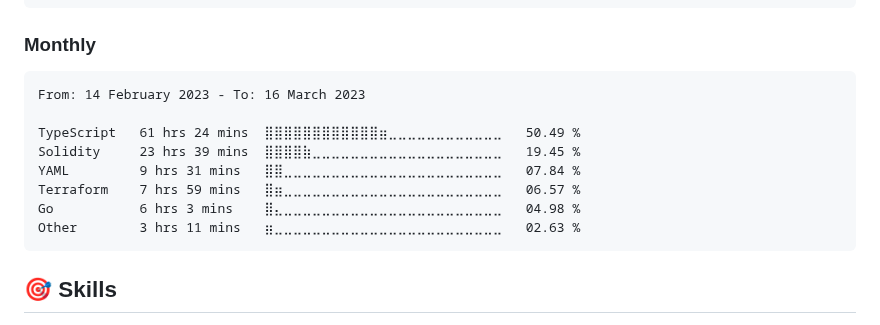
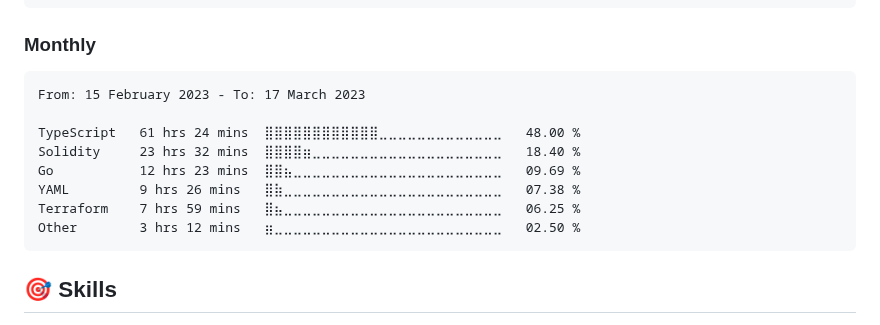
Before and after one commit to dewkul/dewkul, a Markdown page: README.md, the part around the change. GitHub-like rendering.

Commit message:
ci(wakatime): update monthly stat

````diff
--- a/README.md
+++ b/README.md
@@ -29,14 +29,14 @@ Markdown     46 mins         ⣷⣀⣀⣀⣀⣀⣀⣀⣀⣀⣀⣀⣀⣀⣀⣀⣀
 <!--START_SECTION:wakamonth-->
 
 ```text
-From: 14 February 2023 - To: 16 March 2023
+From: 15 February 2023 - To: 17 March 2023
 
-TypeScript   61 hrs 24 mins  ⣿⣿⣿⣿⣿⣿⣿⣿⣿⣿⣿⣿⣶⣀⣀⣀⣀⣀⣀⣀⣀⣀⣀⣀⣀   50.49 %
-Solidity     23 hrs 39 mins  ⣿⣿⣿⣿⣷⣀⣀⣀⣀⣀⣀⣀⣀⣀⣀⣀⣀⣀⣀⣀⣀⣀⣀⣀⣀   19.45 %
-YAML         9 hrs 31 mins   ⣿⣿⣀⣀⣀⣀⣀⣀⣀⣀⣀⣀⣀⣀⣀⣀⣀⣀⣀⣀⣀⣀⣀⣀⣀   07.84 %
-Terraform    7 hrs 59 mins   ⣿⣶⣀⣀⣀⣀⣀⣀⣀⣀⣀⣀⣀⣀⣀⣀⣀⣀⣀⣀⣀⣀⣀⣀⣀   06.57 %
-Go           6 hrs 3 mins    ⣿⣄⣀⣀⣀⣀⣀⣀⣀⣀⣀⣀⣀⣀⣀⣀⣀⣀⣀⣀⣀⣀⣀⣀⣀   04.98 %
-Other        3 hrs 11 mins   ⣶⣀⣀⣀⣀⣀⣀⣀⣀⣀⣀⣀⣀⣀⣀⣀⣀⣀⣀⣀⣀⣀⣀⣀⣀   02.63 %
+TypeScript   61 hrs 24 mins  ⣿⣿⣿⣿⣿⣿⣿⣿⣿⣿⣿⣿⣀⣀⣀⣀⣀⣀⣀⣀⣀⣀⣀⣀⣀   48.00 %
+Solidity     23 hrs 32 mins  ⣿⣿⣿⣿⣶⣀⣀⣀⣀⣀⣀⣀⣀⣀⣀⣀⣀⣀⣀⣀⣀⣀⣀⣀⣀   18.40 %
+Go           12 hrs 23 mins  ⣿⣿⣦⣀⣀⣀⣀⣀⣀⣀⣀⣀⣀⣀⣀⣀⣀⣀⣀⣀⣀⣀⣀⣀⣀   09.69 %
+YAML         9 hrs 26 mins   ⣿⣷⣀⣀⣀⣀⣀⣀⣀⣀⣀⣀⣀⣀⣀⣀⣀⣀⣀⣀⣀⣀⣀⣀⣀   07.38 %
+Terraform    7 hrs 59 mins   ⣿⣦⣀⣀⣀⣀⣀⣀⣀⣀⣀⣀⣀⣀⣀⣀⣀⣀⣀⣀⣀⣀⣀⣀⣀   06.25 %
+Other        3 hrs 12 mins   ⣶⣀⣀⣀⣀⣀⣀⣀⣀⣀⣀⣀⣀⣀⣀⣀⣀⣀⣀⣀⣀⣀⣀⣀⣀   02.50 %
 ```
 
 <!--END_SECTION:wakamonth-->
````
